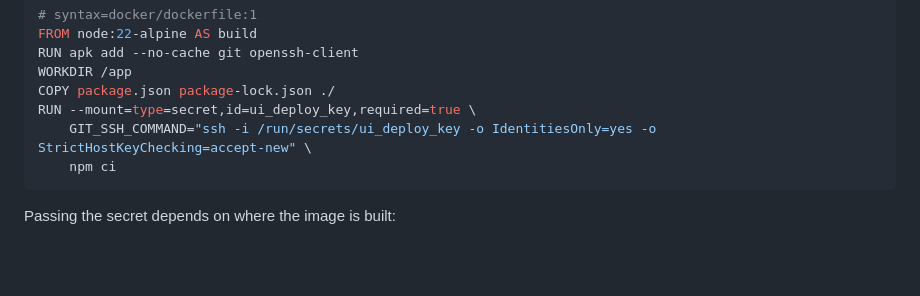
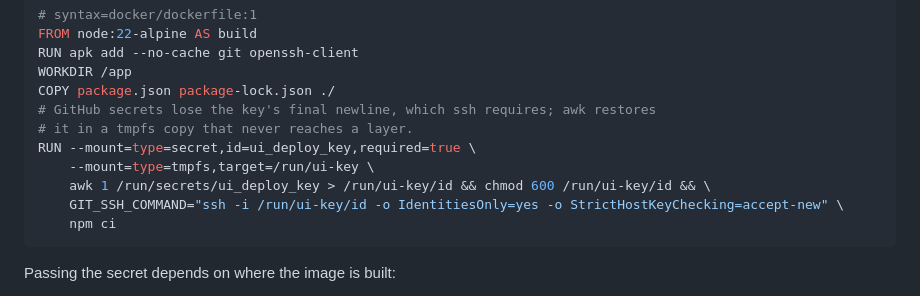
Before and after one commit to overide6/ui, a Markdown page: docs/adr/0001-shared-ui-package.md, the part around the change. Rendered like a GitHub page; blank space fills up the shorter version.

Commit message:
docs(adr): restore the deploy key's final newline in the Dockerfile snippet
Co-Authored-By: Claude Opus 5.5 <noreply@anthropic.com>

````diff
--- a/docs/adr/0001-shared-ui-package.md
+++ b/docs/adr/0001-shared-ui-package.md
@@ -109,8 +109,12 @@ FROM node:22-alpine AS build
 RUN apk add --no-cache git openssh-client
 WORKDIR /app
 COPY package.json package-lock.json ./
+# GitHub secrets lose the key's final newline, which ssh requires; awk restores
+# it in a tmpfs copy that never reaches a layer.
 RUN --mount=type=secret,id=ui_deploy_key,required=true \
-    GIT_SSH_COMMAND="ssh -i /run/secrets/ui_deploy_key -o IdentitiesOnly=yes -o StrictHostKeyChecking=accept-new" \
+    --mount=type=tmpfs,target=/run/ui-key \
+    awk 1 /run/secrets/ui_deploy_key > /run/ui-key/id && chmod 600 /run/ui-key/id && \
+    GIT_SSH_COMMAND="ssh -i /run/ui-key/id -o IdentitiesOnly=yes -o StrictHostKeyChecking=accept-new" \
     npm ci
 ```
 
````
